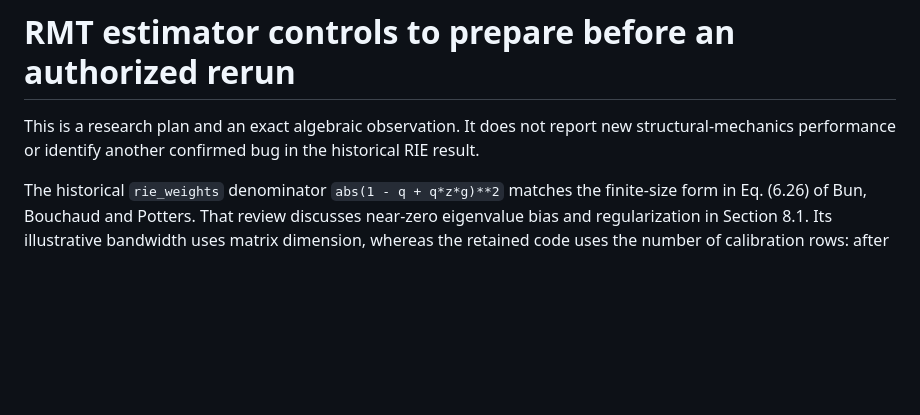
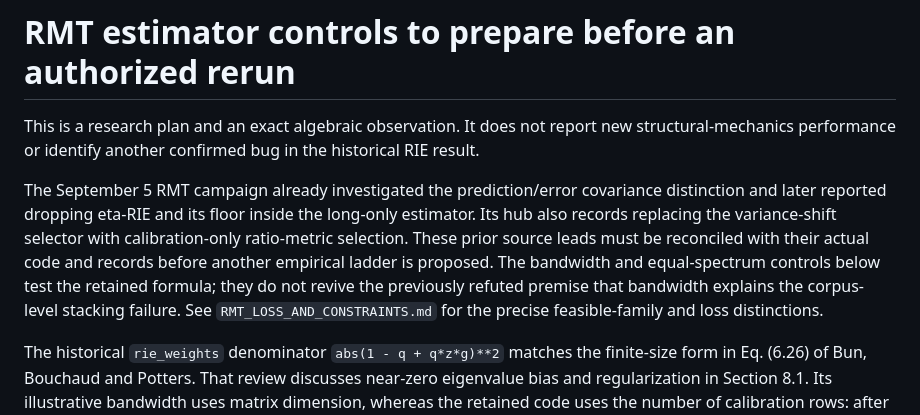
Before and after one commit to yspennstate/neural-means-kernel-corrections, a Markdown page: experiments/caltech_continuation/RMT_RESEARCH_CONTROLS.md, the part around the change. Drawn GitHub-style; blank space fills up the shorter version.

Commit message:
Clarify constrained RMT objectives and reconcile prior loss studies

```diff
--- a/experiments/caltech_continuation/RMT_RESEARCH_CONTROLS.md
+++ b/experiments/caltech_continuation/RMT_RESEARCH_CONTROLS.md
@@ -1,6 +1,8 @@
 # RMT estimator controls to prepare before an authorized rerun
 
 This is a research plan and an exact algebraic observation. It does not report new structural-mechanics performance or identify another confirmed bug in the historical RIE result.
+
+The September 5 RMT campaign already investigated the prediction/error covariance distinction and later reported dropping eta-RIE and its floor inside the long-only estimator. Its hub also records replacing the variance-shift selector with calibration-only ratio-metric selection. These prior source leads must be reconciled with their actual code and records before another empirical ladder is proposed. The bandwidth and equal-spectrum controls below test the retained formula; they do not revive the previously refuted premise that bandwidth explains the corpus-level stacking failure. See `RMT_LOSS_AND_CONSTRAINTS.md` for the precise feasible-family and loss distinctions.
 
 The historical `rie_weights` denominator `abs(1 - q + q*z*g)**2` matches the finite-size form in Eq. (6.26) of Bun, Bouchaud and Potters. That review discusses near-zero eigenvalue bias and regularization in Section 8.1. Its illustrative bandwidth uses matrix dimension, whereas the retained code uses the number of calibration rows: after scaling by the mean eigenvalue, those bandwidths differ by a factor of `sqrt(q)`. This makes bandwidth and near-zero behavior useful controls; it does not establish that one value is best for this pool. [Primary review](https://arxiv.org/pdf/1610.08104).
 
```
Also changed, not shown: experiments/caltech_continuation/RMT_LOSS_AND_CONSTRAINTS.md (added, +62 -0 lines).
